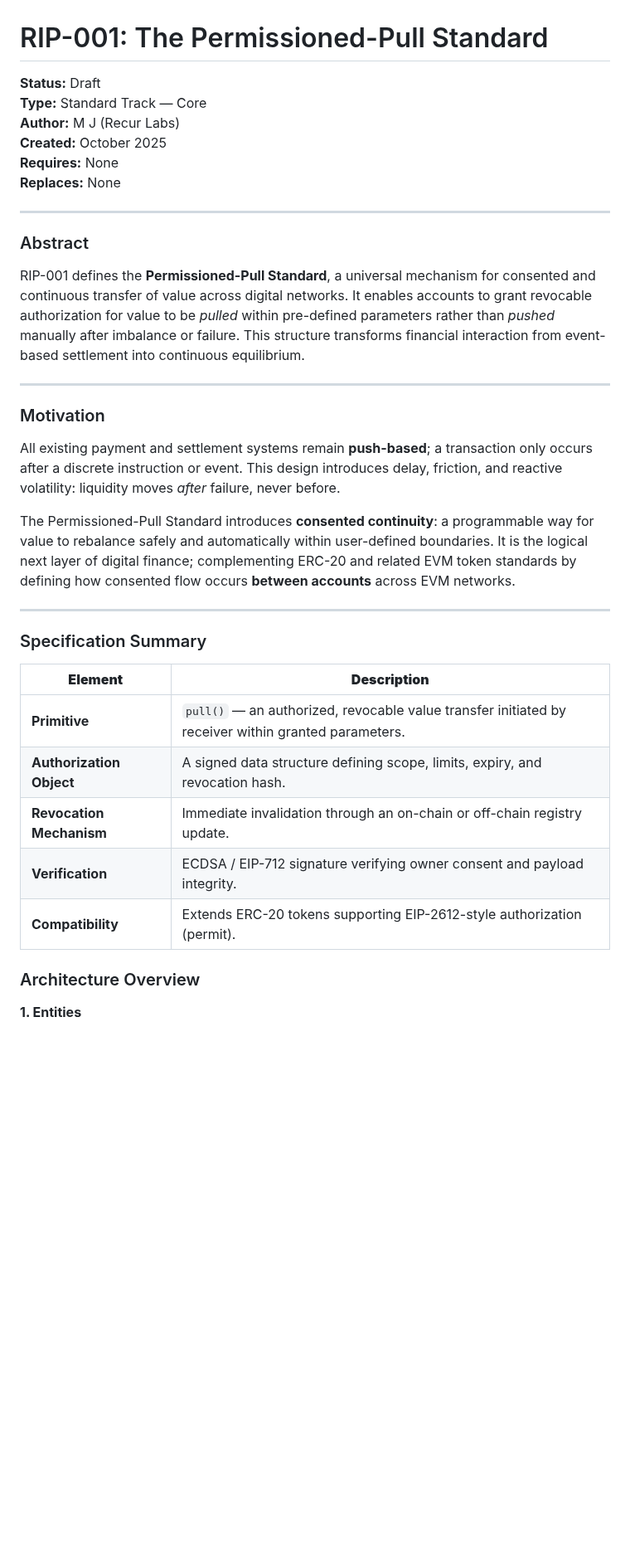
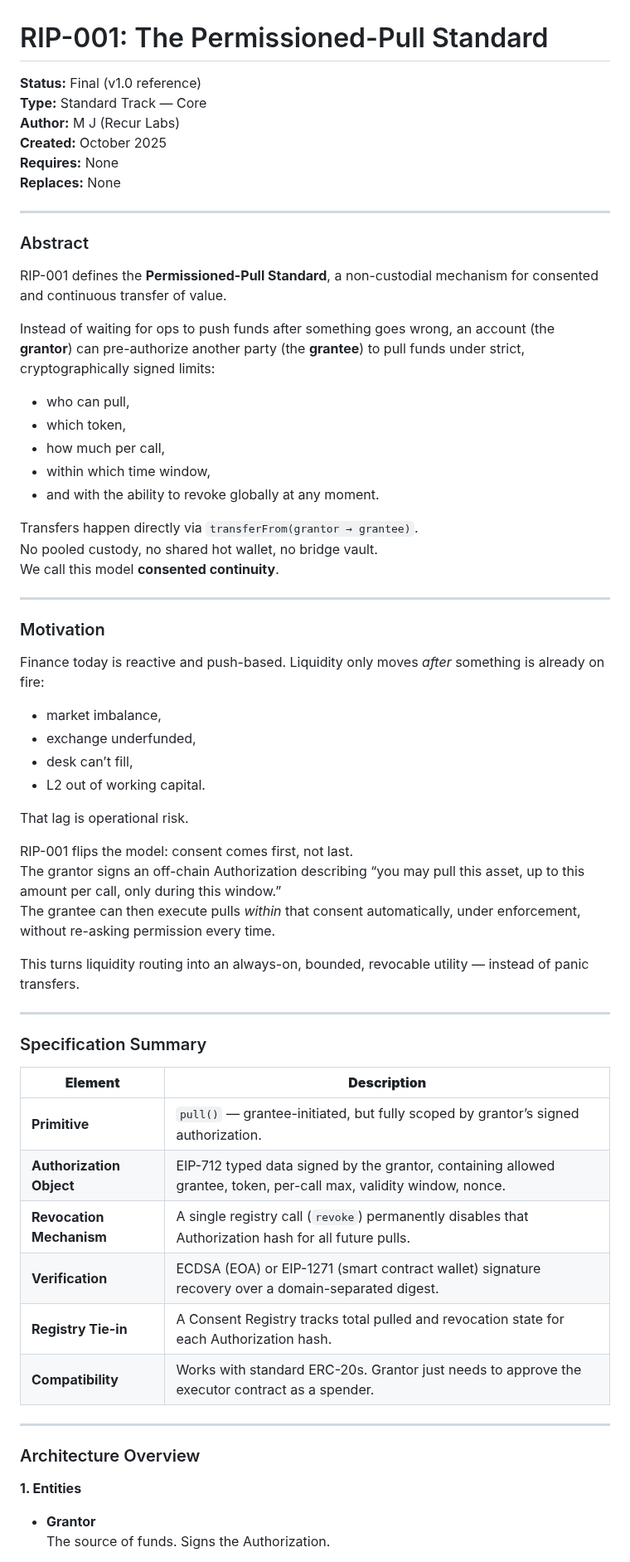
Before and after one commit to recurmj/recur-standard, a Markdown page: docs/RIP-001.md, the part around one of its changes. Shown at 83% size. GitHub-like rendering; blank space fills up the shorter version.

```diff
--- a/docs/RIP-001.md
+++ b/docs/RIP-001.md
@@ -1,6 +1,6 @@
 # RIP-001: The Permissioned-Pull Standard
 
-**Status:** Draft
+**Status:** Final (v1.0 reference)
 **Type:** Standard Track — Core
 **Author:** M J (Recur Labs)
 **Created:** October 2025
@@ -11,34 +11,56 @@
 
 ### Abstract
 
-RIP-001 defines the **Permissioned-Pull Standard**, a universal mechanism for consented and continuous transfer of value across digital networks.
-It enables accounts to grant revocable authorization for value to be *pulled* within pre-defined parameters rather than *pushed* manually after imbalance or failure.
-This structure transforms financial interaction from event-based settlement into continuous equilibrium.
+RIP-001 defines the **Permissioned-Pull Standard**, a non-custodial mechanism for consented and continuous transfer of value.
+
+Instead of waiting for ops to push funds after something goes wrong, an account (the **grantor**) can pre-authorize another party (the **grantee**) to pull funds under strict, cryptographically signed limits:
+- who can pull,
+- which token,
+- how much per call,
+- within which time window,
+- and with the ability to revoke globally at any moment.
+
+Transfers happen directly via `transferFrom(grantor → grantee)`.
+No pooled custody, no shared hot wallet, no bridge vault.
+We call this model **consented continuity**.
 
 ---
 
 ### Motivation
 
-All existing payment and settlement systems remain **push-based**; a transaction only occurs after a discrete instruction or event.
-This design introduces delay, friction, and reactive volatility: liquidity moves *after* failure, never before.
+Finance today is reactive and push-based. Liquidity only moves *after* something is already on fire:
+- market imbalance,
+- exchange underfunded,
+- desk can’t fill,
+- L2 out of working capital.
 
-The Permissioned-Pull Standard introduces **consented continuity**: a programmable way for value to rebalance safely and automatically within user-defined boundaries.
-It is the logical next layer of digital finance; complementing ERC-20 and related EVM token standards by defining how consented flow occurs **between accounts** across EVM networks.
+That lag is operational risk.
+
+RIP-001 flips the model: consent comes first, not last.
+The grantor signs an off-chain Authorization describing “you may pull this asset, up to this amount per call, only during this window.”
+The grantee can then execute pulls *within* that consent automatically, under enforcement, without re-asking permission every time.
+
+This turns liquidity routing into an always-on, bounded, revocable utility — instead of panic transfers.
 
 ---
 
 ### Specification Summary
 
-| **Element** | **Description** |
-|----------|-------------|
-| **Primitive** | `pull()` — an authorized, revocable value transfer initiated by receiver within granted parameters. |
-| **Authorization Object** | A signed data structure defining scope, limits, expiry, and revocation hash. |
-| **Revocation Mechanism** | Immediate invalidation through an on-chain or off-chain registry update. |
-| **Verification** | ECDSA / EIP-712 signature verifying owner consent and payload integrity. |
-| **Compatibility** | Extends ERC-20 tokens supporting EIP-2612-style authorization (permit). |
+| **Element**              | **Description**                                                                                                     |
+|--------------------------|---------------------------------------------------------------------------------------------------------------------|
+| **Primitive**            | `pull()` — grantee-initiated, but fully scoped by grantor’s signed authorization.                                  |
+| **Authorization Object** | EIP-712 typed data signed by the grantor, containing allowed grantee, token, per-call max, validity window, nonce. |
+| **Revocation Mechanism** | A single registry call (`revoke`) permanently disables that Authorization hash for all future pulls.               |
+| **Verification**         | ECDSA (EOA) or EIP-1271 (smart contract wallet) signature recovery over a domain-separated digest.                 |
+| **Registry Tie-in**      | A Consent Registry tracks total pulled and revocation state for each Authorization hash.                           |
+| **Compatibility**        | Works with standard ERC-20s. Grantor just needs to approve the executor contract as a spender.                     |
+
+---
 
 ### Architecture Overview
 
 **1. Entities**
 
+- **Grantor**
+  The source of funds. Signs the Authorization.
 
```
Also changed, not shown: other parts of docs/RIP-001.md (+143 -46 lines).
